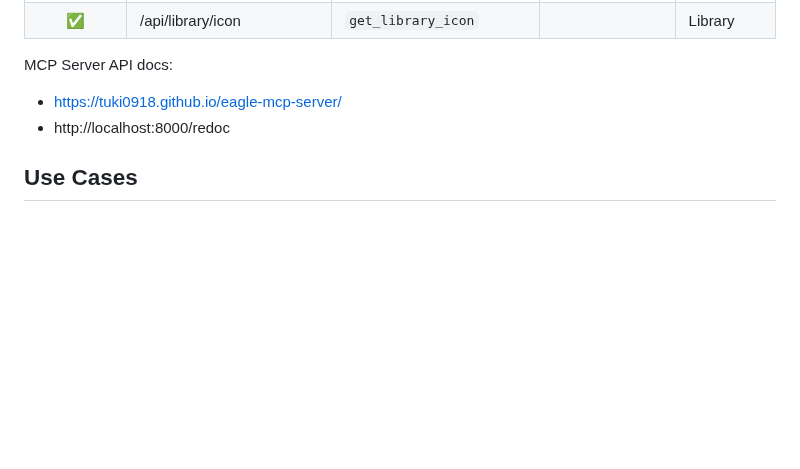
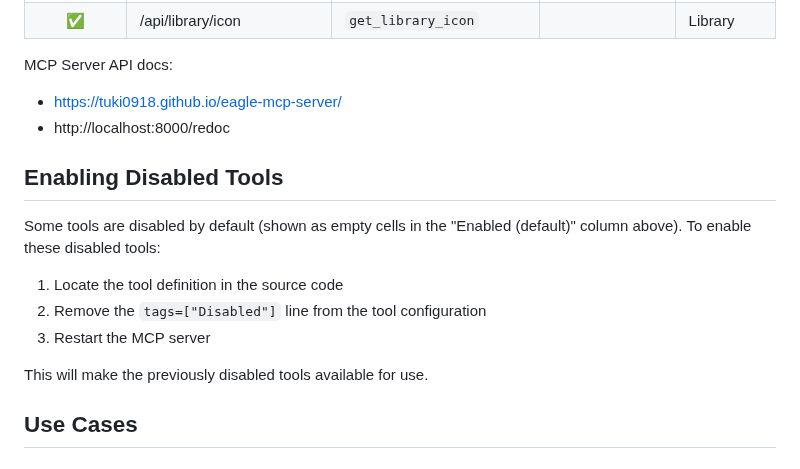
Before and after one commit to tuki0918/eagle-mcp-server, a Markdown page: README.md, the part around the change. Rendered like a GitHub page; blank space fills up the shorter version.

Commit message:
docs: update README

```diff
--- a/README.md
+++ b/README.md
@@ -101,6 +101,16 @@ MCP Server API docs:
 - https://tuki0918.github.io/eagle-mcp-server/
 - http://localhost:8000/redoc
 
+## Enabling Disabled Tools
+
+Some tools are disabled by default (shown as empty cells in the "Enabled (default)" column above). To enable these disabled tools:
+
+1. Locate the tool definition in the source code
+2. Remove the `tags=["Disabled"]` line from the tool configuration
+3. Restart the MCP server
+
+This will make the previously disabled tools available for use.
+
 ## Use Cases
 
 ### 1) Same Host (Recommended)
```
